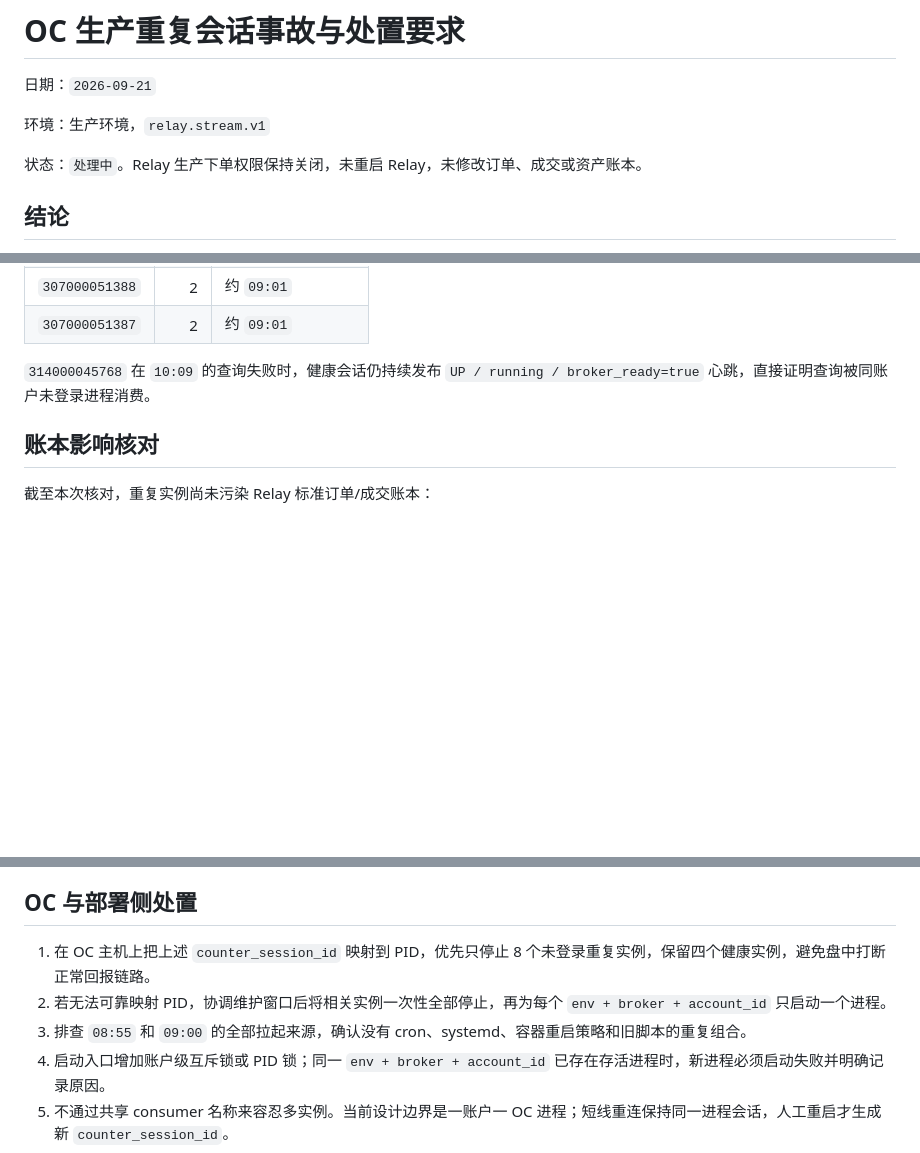
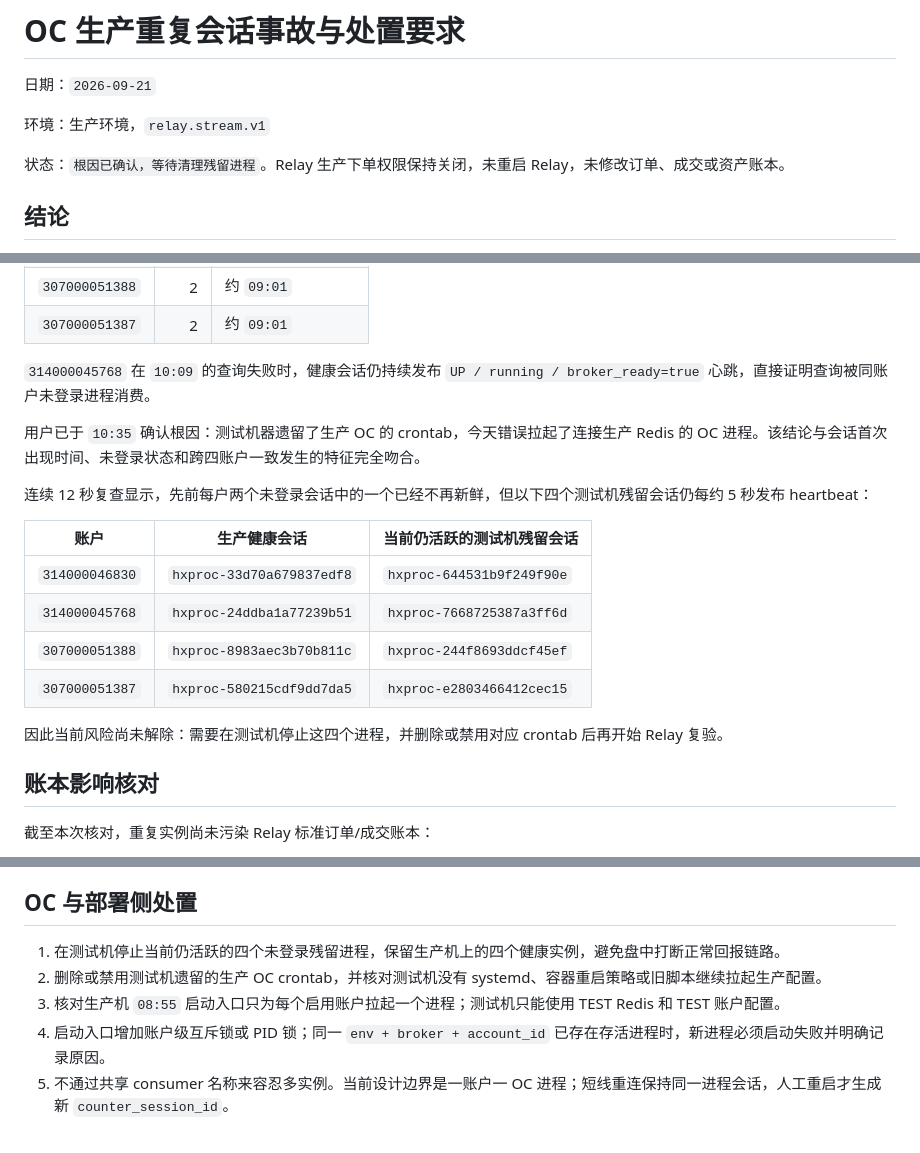
Before and after one commit to abramwang/ti-relay-trader, a Markdown page: docs/OC_PROD_DUPLICATE_SESSION_INCIDENT_20260921.md, 3 parts joined by grey strips. Drawn GitHub-style; blank space fills up the shorter version.

```diff
--- a/docs/OC_PROD_DUPLICATE_SESSION_INCIDENT_20260921.md
+++ b/docs/OC_PROD_DUPLICATE_SESSION_INCIDENT_20260921.md
@@ -4,7 +4,7 @@
 
 环境：生产环境，`relay.stream.v1`
 
-状态：`处理中`。Relay 生产下单权限保持关闭，未重启 Relay，未修改订单、成交或资产账本。
+状态：`根因已确认，等待清理残留进程`。Relay 生产下单权限保持关闭，未重启 Relay，未修改订单、成交或资产账本。
 
 ## 结论
 
@@ -36,6 +36,19 @@
 
 `314000045768` 在 `10:09` 的查询失败时，健康会话仍持续发布 `UP / running / broker_ready=true` 心跳，直接证明查询被同账户未登录进程消费。
 
+用户已于 `10:35` 确认根因：测试机器遗留了生产 OC 的 crontab，今天错误拉起了连接生产 Redis 的 OC 进程。该结论与会话首次出现时间、未登录状态和跨四账户一致发生的特征完全吻合。
+
+连续 12 秒复查显示，先前每户两个未登录会话中的一个已经不再新鲜，但以下四个测试机残留会话仍每约 5 秒发布 heartbeat：
+
+| 账户 | 生产健康会话 | 当前仍活跃的测试机残留会话 |
+| --- | --- | --- |
+| `314000046830` | `hxproc-33d70a679837edf8` | `hxproc-644531b9f249f90e` |
+| `314000045768` | `hxproc-24ddba1a77239b51` | `hxproc-7668725387a3ff6d` |
+| `307000051388` | `hxproc-8983aec3b70b811c` | `hxproc-244f8693ddcf45ef` |
+| `307000051387` | `hxproc-580215cdf9dd7da5` | `hxproc-e2803466412cec15` |
+
+因此当前风险尚未解除：需要在测试机停止这四个进程，并删除或禁用对应 crontab 后再开始 Relay 复验。
+
 ## 账本影响核对
 
 截至本次核对，重复实例尚未污染 Relay 标准订单/成交账本：
@@ -53,9 +66,9 @@
 
 ## OC 与部署侧处置
 
-1. 在 OC 主机上把上述 `counter_session_id` 映射到 PID，优先只停止 8 个未登录重复实例，保留四个健康实例，避免盘中打断正常回报链路。
-2. 若无法可靠映射 PID，协调维护窗口后将相关实例一次性全部停止，再为每个 `env + broker + account_id` 只启动一个进程。
-3. 排查 `08:55` 和 `09:00` 的全部拉起来源，确认没有 cron、systemd、容器重启策略和旧脚本的重复组合。
+1. 在测试机停止当前仍活跃的四个未登录残留进程，保留生产机上的四个健康实例，避免盘中打断正常回报链路。
+2. 删除或禁用测试机遗留的生产 OC crontab，并核对测试机没有 systemd、容器重启策略或旧脚本继续拉起生产配置。
+3. 核对生产机 `08:55` 启动入口只为每个启用账户拉起一个进程；测试机只能使用 TEST Redis 和 TEST 账户配置。
 4. 启动入口增加账户级互斥锁或 PID 锁；同一 `env + broker + account_id` 已存在存活进程时，新进程必须启动失败并明确记录原因。
 5. 不通过共享 consumer 名称来容忍多实例。当前设计边界是一账户一 OC 进程；短线重连保持同一进程会话，人工重启才生成新 `counter_session_id`。
 
```
Also changed, not shown: README.md (+4 -4 lines), docs/ROADMAP.md (+2 -2 lines).
